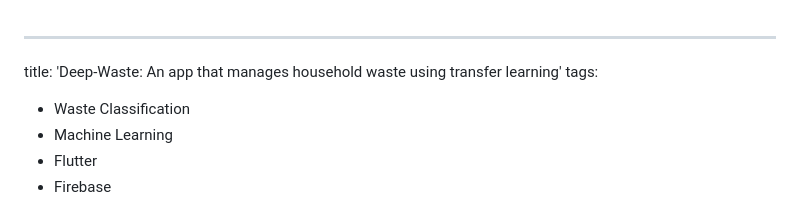
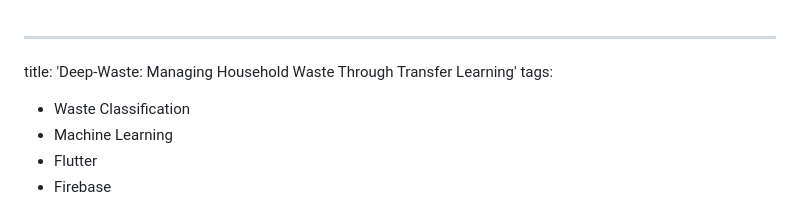
Before and after one commit to sumn2u/deep-waste-app, a Markdown page: paper/paper.md, the part around the change printed below. GitHub-like rendering.

Commit message:
fix title format

```diff
--- a/paper/paper.md
+++ b/paper/paper.md
@@ -1,6 +1,6 @@
 
 ---
-title: 'Deep-Waste: An app that manages household waste using transfer learning'
+title: 'Deep-Waste: Managing Household Waste Through Transfer Learning'
 tags:
   - Waste Classification
   - Machine Learning
```
Also changed, not shown: other parts of paper/paper.md (+1 -3 lines).
